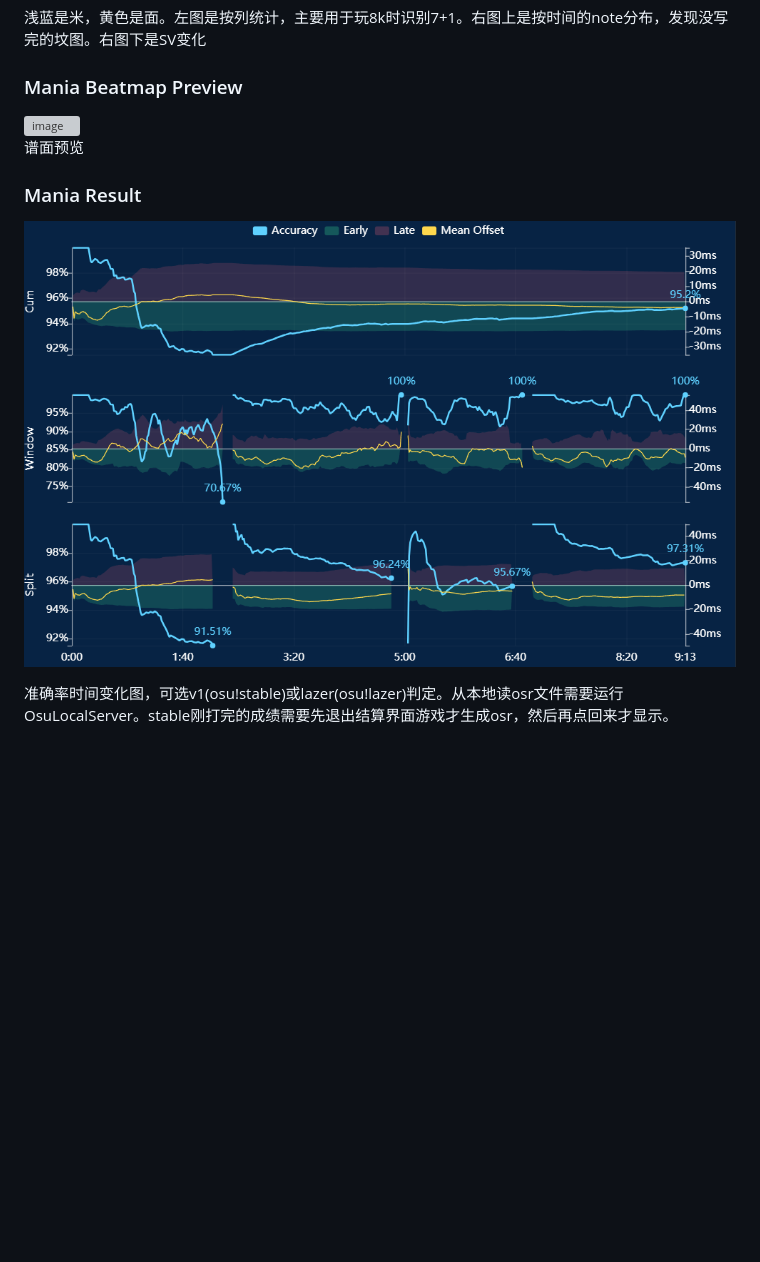
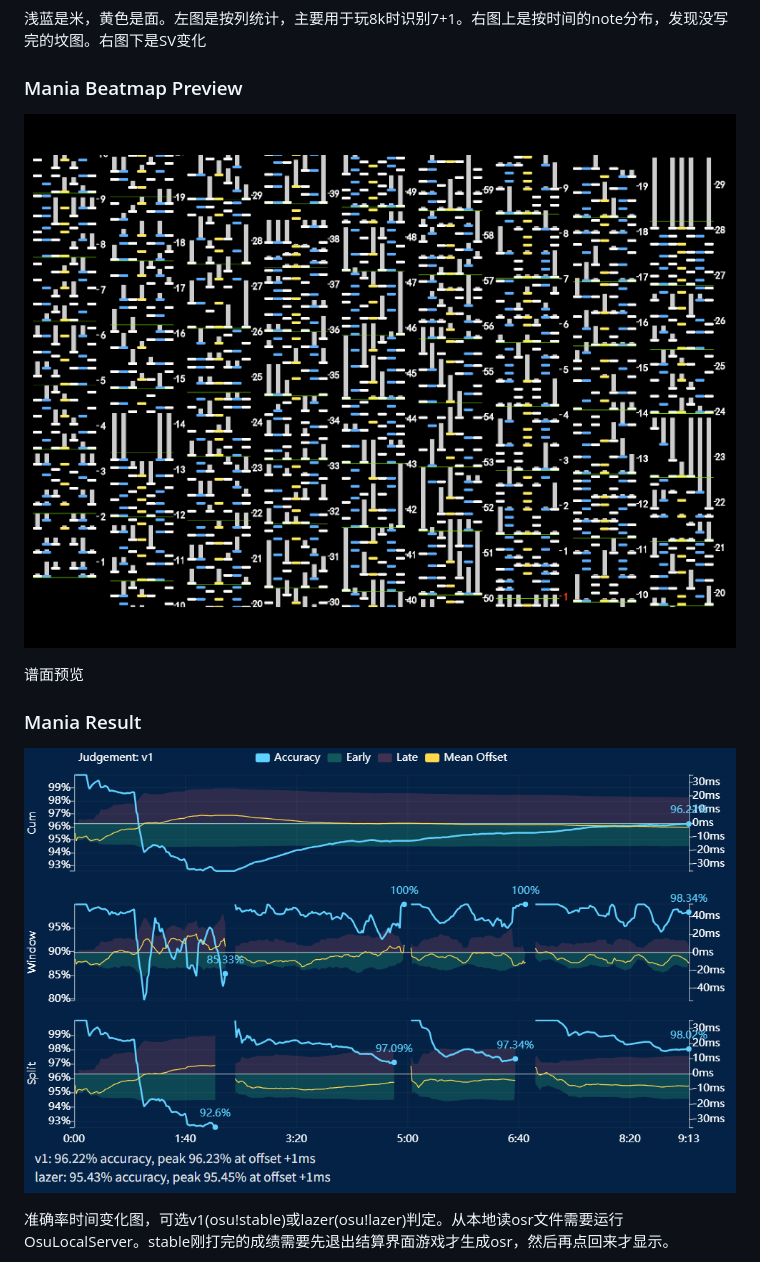
Before and after one commit to zzzzv/tosu-mania-overlay, a Markdown page: README.md, the part around the change. Drawn GitHub-style; pictures changed too: assets/mania-result.png, assets/preview.png (added); blank space fills up the shorter version; grey boxes are pictures that could not be loaded.

Commit message:
docs: 更新 README 中图片[skip ci]

```diff
--- a/README.md
+++ b/README.md
@@ -26,7 +26,7 @@
 
 ### Mania Beatmap Preview
 
-<img width="600" alt="image" src="https://raw.githubusercontent.com/zzzzv/tosu-mania-overlay/main/assets/preview.svg" />
+![Mania Beatmap Preview](./assets/preview.png)
 
 谱面预览
 
```
Also changed, not shown: 1 other file.
